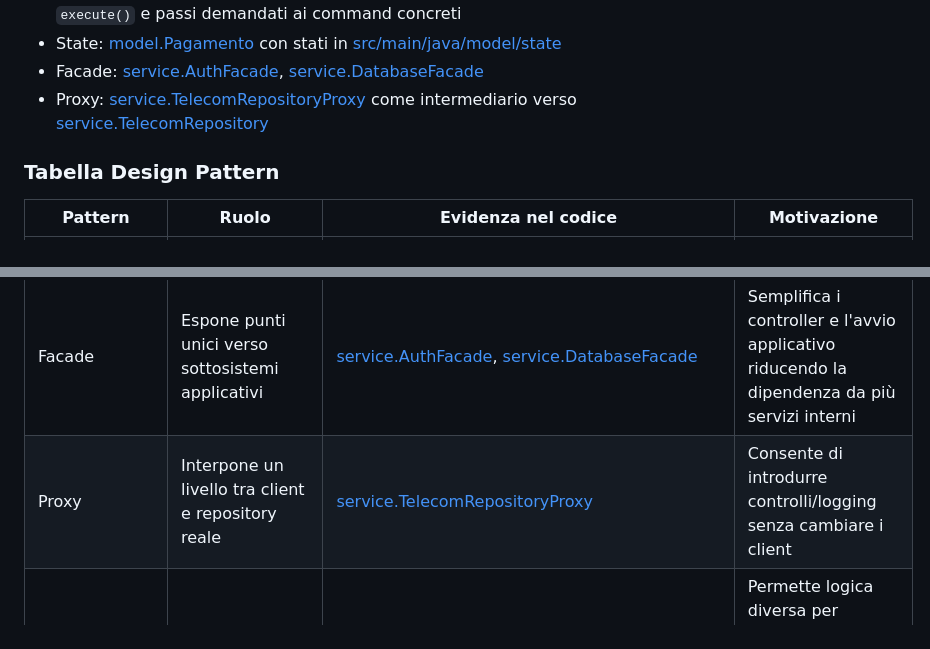
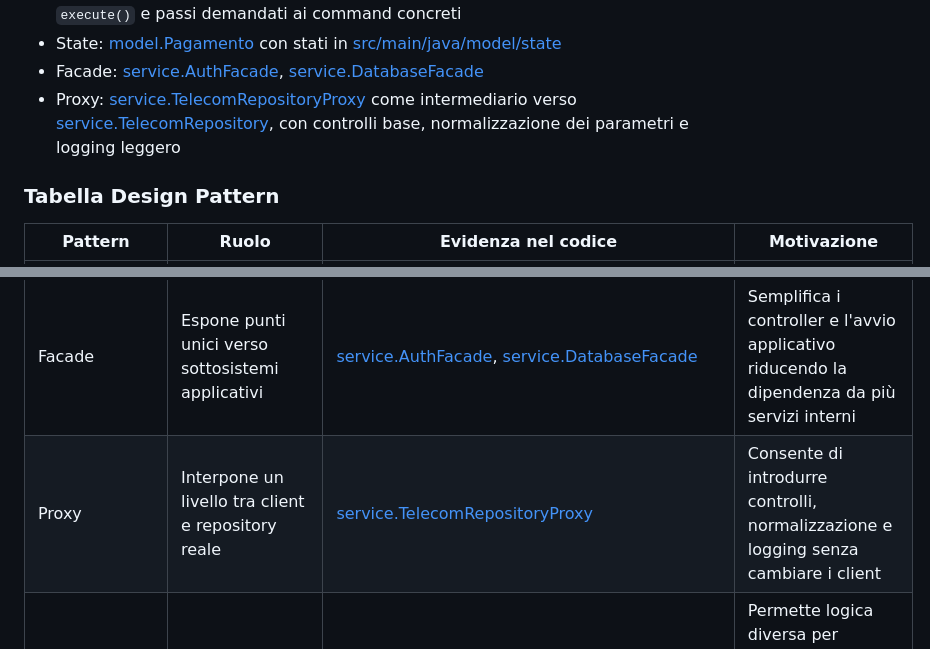
Before and after one commit to ritataa/ParthEll, a Markdown page: README.md, 2 parts joined by grey strips. GitHub-like rendering.

Commit message:
fix: Aggiorna la descrizione del pattern Proxy nel README per includere controlli e normalizzazione dei parametri

```diff
--- a/README.md
+++ b/README.md
@@ -64,7 +64,7 @@ Pattern GoF:
 * Template Method: [controller.command.AbstractPaymentCommand](src/main/java/controller/command/AbstractPaymentCommand.java) con algoritmo `execute()` e passi demandati ai command concreti
 * State: [model.Pagamento](src/main/java/model/Pagamento.java) con stati in [src/main/java/model/state](src/main/java/model/state)
 * Facade: [service.AuthFacade](src/main/java/service/AuthFacade.java), [service.DatabaseFacade](src/main/java/service/DatabaseFacade.java)
-* Proxy: [service.TelecomRepositoryProxy](src/main/java/service/TelecomRepositoryProxy.java) come intermediario verso [service.TelecomRepository](src/main/java/service/TelecomRepository.java)
+* Proxy: [service.TelecomRepositoryProxy](src/main/java/service/TelecomRepositoryProxy.java) come intermediario verso [service.TelecomRepository](src/main/java/service/TelecomRepository.java), con controlli base, normalizzazione dei parametri e logging leggero
 
 ### Tabella Design Pattern
 
@@ -79,7 +79,7 @@ Pattern GoF:
 | Template Method | Definisce uno scheletro comune di esecuzione per i comandi | [controller.command.AbstractPaymentCommand](src/main/java/controller/command/AbstractPaymentCommand.java) | Uniforma il flusso dei comandi e delega i passi variabili alle sottoclassi |
 | State | Rappresenta il comportamento in base allo stato del pagamento | [model.Pagamento](src/main/java/model/Pagamento.java), [model/state](src/main/java/model/state) | Elimina controlli sparsi su stringhe stato e rende esplicite le transizioni |
 | Facade | Espone punti unici verso sottosistemi applicativi | [service.AuthFacade](src/main/java/service/AuthFacade.java), [service.DatabaseFacade](src/main/java/service/DatabaseFacade.java) | Semplifica i controller e l'avvio applicativo riducendo la dipendenza da più servizi interni |
-| Proxy | Interpone un livello tra client e repository reale | [service.TelecomRepositoryProxy](src/main/java/service/TelecomRepositoryProxy.java) | Consente di introdurre controlli/logging senza cambiare i client |
+| Proxy | Interpone un livello tra client e repository reale | [service.TelecomRepositoryProxy](src/main/java/service/TelecomRepositoryProxy.java) | Consente di introdurre controlli, normalizzazione e logging senza cambiare i client |
 | Strategy (Polimorfismo) | Decide il flusso di pagamento in base al tipo di conto | [model.conto.Conto](src/main/java/model/conto/Conto.java), [ContoRicaricabile](src/main/java/model/conto/ContoRicaricabile.java), [ContoFisso](src/main/java/model/conto/ContoFisso.java) | Permette logica diversa per ContoFisso (pagamento immediato) vs ContoRicaricabile (saldo disponibile) senza if-else nel controller |
 
 Pattern architetturali/supporto presenti nel progetto:
```
